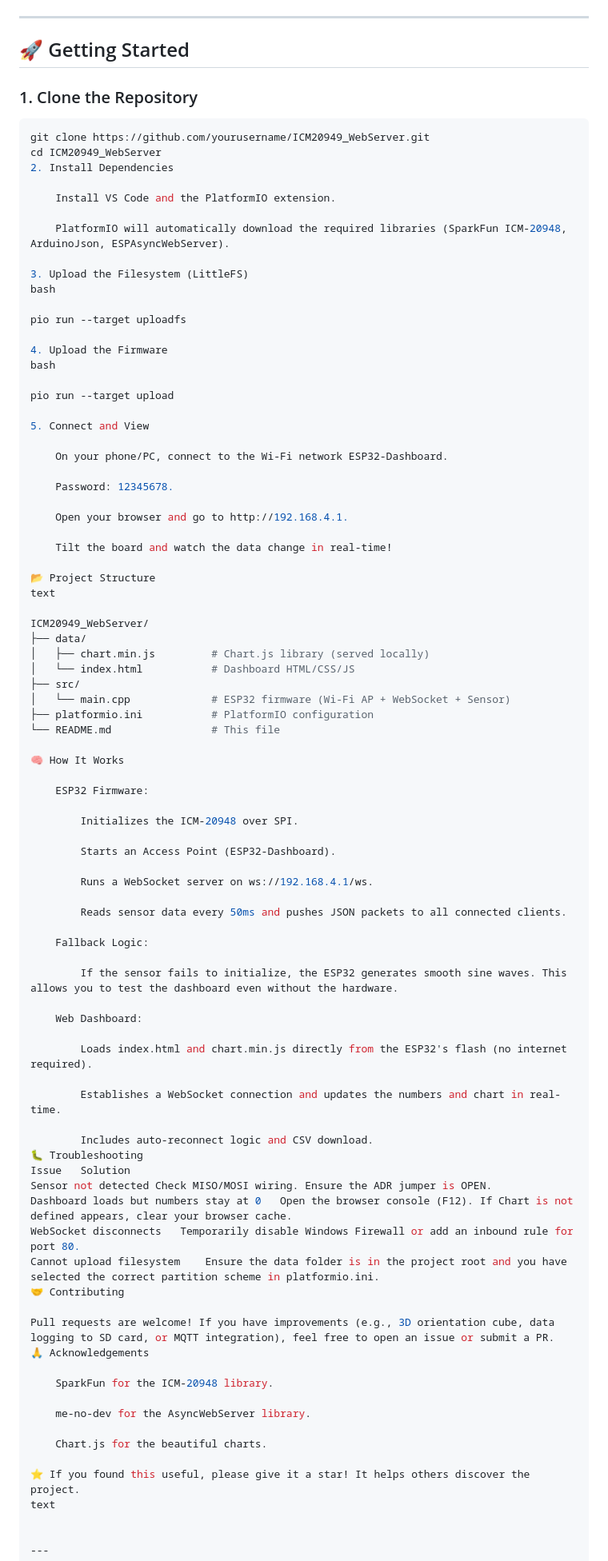
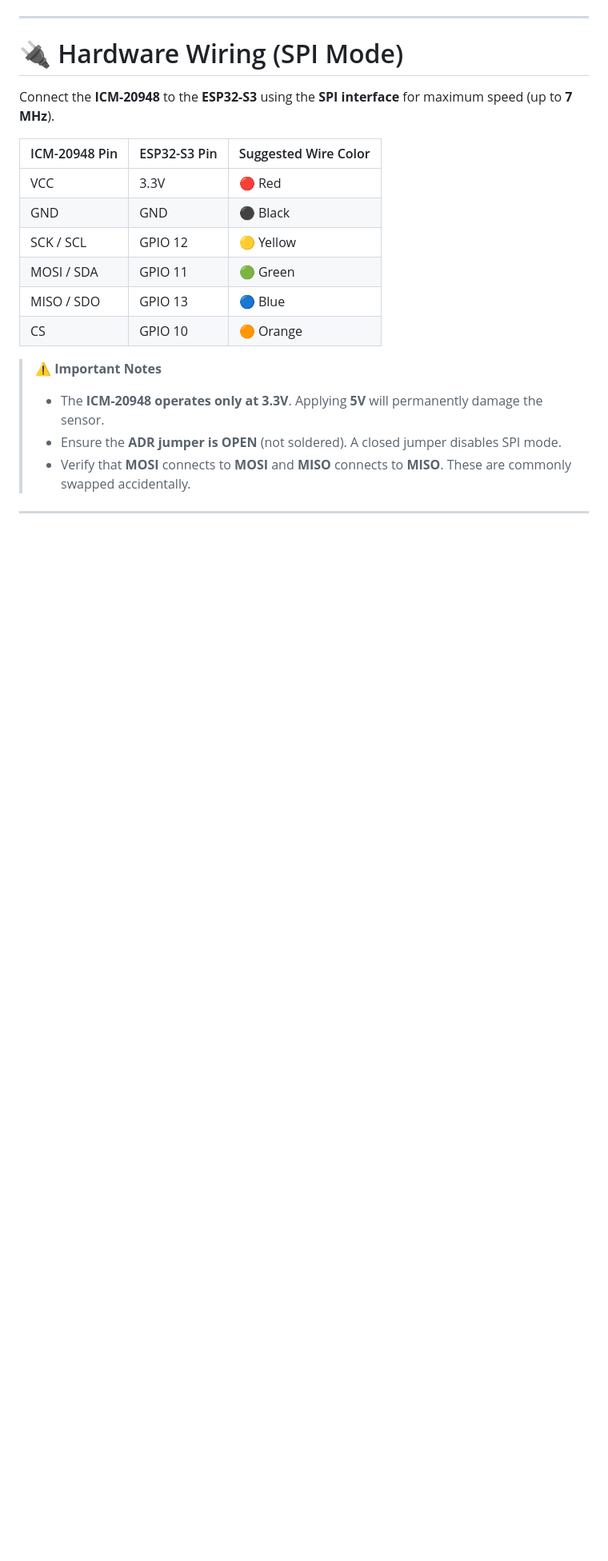
Before and after one commit to shyler-web/ICM20948_WebServer, a Markdown page: README.md, the part around one of its changes. Shown at 80% size. GitHub-like rendering; blank space fills up the shorter version.

Commit message:
Enhance README.md with better formatting and content
Updated README.md with improved badge styles, feature descriptions, and structural organization.

````diff
--- a/README.md
+++ b/README.md
@@ -48,93 +75,24 @@ Connect the ICM-20948 to your ESP32-S3:
 
 ---
 
-## 🚀 Getting Started
+# 🔌 Hardware Wiring (SPI Mode)
 
-### 1. Clone the Repository
-```bash
-git clone https://github.com/yourusername/ICM20949_WebServer.git
-cd ICM20949_WebServer
-2. Install Dependencies
+Connect the **ICM-20948** to the **ESP32-S3** using the **SPI interface** for maximum speed (up to **7 MHz**).
 
-    Install VS Code and the PlatformIO extension.
+| ICM-20948 Pin | ESP32-S3 Pin | Suggested Wire Color |
+|---------------|--------------|----------------------|
+| VCC | 3.3V | 🔴 Red |
+| GND | GND | ⚫ Black |
+| SCK / SCL | GPIO 12 | 🟡 Yellow |
+| MOSI / SDA | GPIO 11 | 🟢 Green |
+| MISO / SDO | GPIO 13 | 🔵 Blue |
+| CS | GPIO 10 | 🟠 Orange |
 
-    PlatformIO will automatically download the required libraries (SparkFun ICM-20948, ArduinoJson, ESPAsyncWebServer).
-
-3. Upload the Filesystem (LittleFS)
-bash
-
-pio run --target uploadfs
-
-4. Upload the Firmware
-bash
-
-pio run --target upload
-
-5. Connect and View
-
-    On your phone/PC, connect to the Wi-Fi network ESP32-Dashboard.
-
-    Password: 12345678.
-
-    Open your browser and go to http://192.168.4.1.
-
-    Tilt the board and watch the data change in real-time!
-
-📂 Project Structure
-text
-
-ICM20949_WebServer/
-├── data/
-│   ├── chart.min.js         # Chart.js library (served locally)
-│   └── index.html           # Dashboard HTML/CSS/JS
-├── src/
-│   └── main.cpp             # ESP32 firmware (Wi-Fi AP + WebSocket + Sensor)
-├── platformio.ini           # PlatformIO configuration
-└── README.md                # This file
-
-🧠 How It Works
-
-    ESP32 Firmware:
-
-        Initializes the ICM-20948 over SPI.
-
-        Starts an Access Point (ESP32-Dashboard).
-
-        Runs a WebSocket server on ws://192.168.4.1/ws.
-
-        Reads sensor data every 50ms and pushes JSON packets to all connected clients.
-
-    Fallback Logic:
-
-        If the sensor fails to initialize, the ESP32 generates smooth sine waves. This allows you to test the dashboard even without the hardware.
-
-    Web Dashboard:
-
-        Loads index.html and chart.min.js directly from the ESP32's flash (no internet required).
-
-        Establishes a WebSocket connection and updates the numbers and chart in real-time.
-
-        Includes auto‑reconnect logic and CSV download.
-🐛 Troubleshooting
-Issue	Solution
-Sensor not detected	Check MISO/MOSI wiring. Ensure the ADR jumper is OPEN.
-Dashboard loads but numbers stay at 0	Open the browser console (F12). If Chart is not defined appears, clear your browser cache.
-WebSocket disconnects	Temporarily disable Windows Firewall or add an inbound rule for port 80.
-Cannot upload filesystem	Ensure the data folder is in the project root and you have selected the correct partition scheme in platformio.ini.
-🤝 Contributing
-
-Pull requests are welcome! If you have improvements (e.g., 3D orientation cube, data logging to SD card, or MQTT integration), feel free to open an issue or submit a PR.
-🙏 Acknowledgements
-
-    SparkFun for the ICM-20948 library.
-
-    me-no-dev for the AsyncWebServer library.
-
-    Chart.js for the beautiful charts.
-
-⭐ If you found this useful, please give it a star! It helps others discover the project.
-text
-
+> ⚠️ **Important Notes**
+>
+> - The **ICM-20948 operates only at 3.3V**. Applying **5V** will permanently damage the sensor.
+> - Ensure the **ADR jumper is OPEN** (not soldered). A closed jumper disables SPI mode.
+> - Verify that **MOSI** connects to **MOSI** and **MISO** connects to **MISO**. These are commonly swapped accidentally.
 
 ---
 
````
Also changed, not shown: other parts of README.md (+278 -38 lines).
